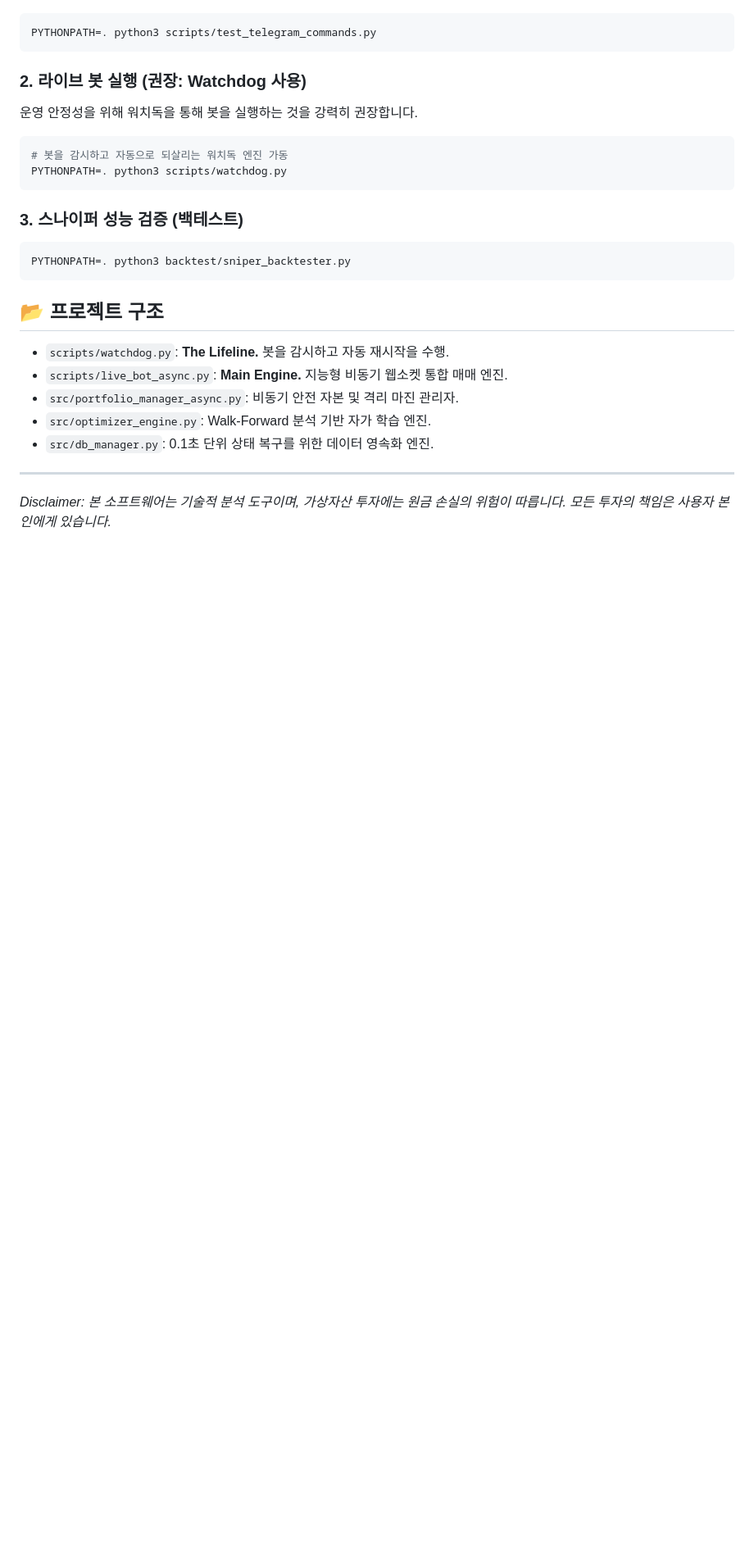
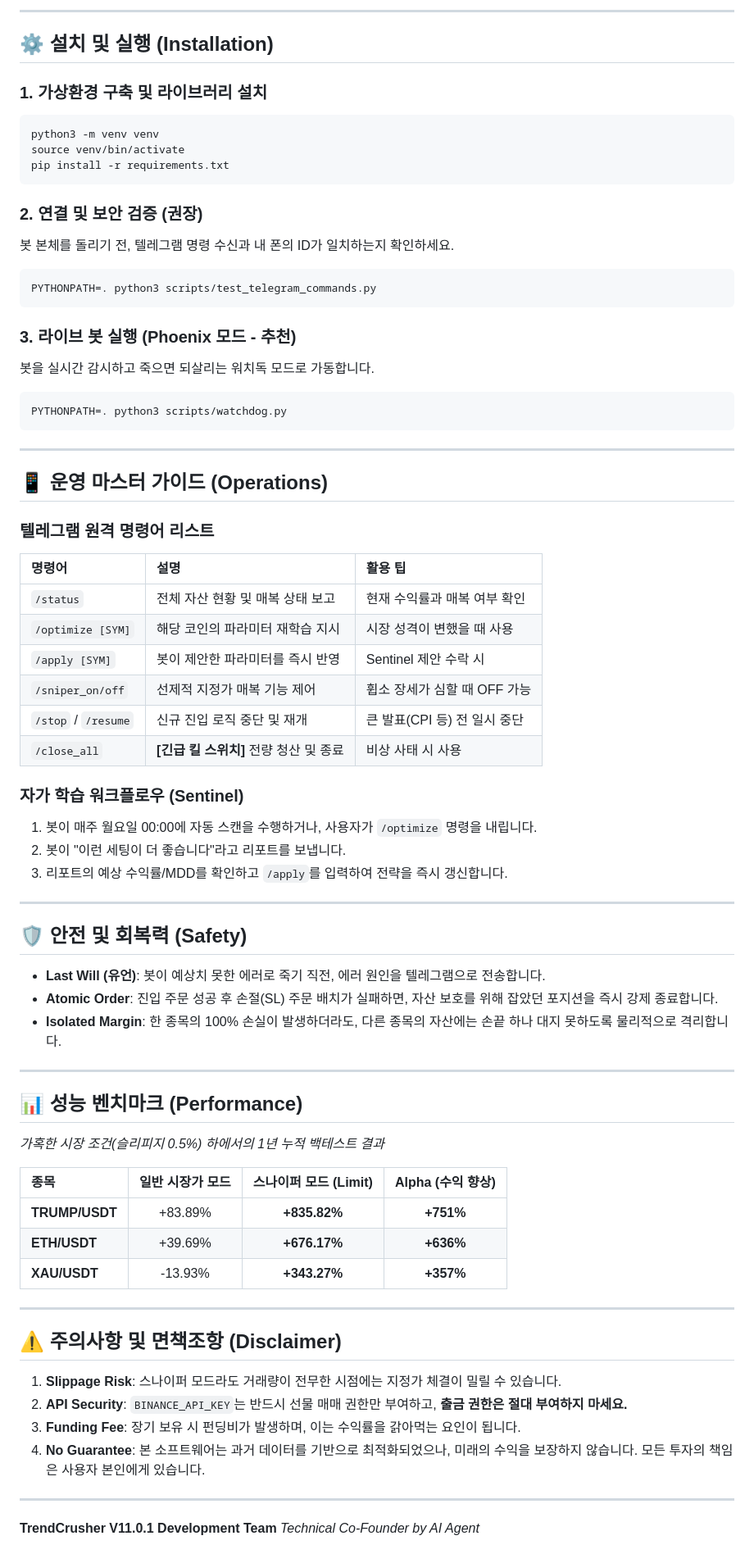
Before and after one commit to mudzizi/trend-crusher, a Markdown page: README.md, the part around one of its changes. Shown at 82% size. Drawn GitHub-style; blank space fills up the shorter version.

````diff
--- a/README.md
+++ b/README.md
@@ -46,25 +64,71 @@
+---
+
+## ⚙️ 설치 및 실행 (Installation)
+
+### 1. 가상환경 구축 및 라이브러리 설치
+```bash
+python3 -m venv venv
+source venv/bin/activate
+pip install -r requirements.txt
+```
+
+### 2. 연결 및 보안 검증 (권장)
+봇 본체를 돌리기 전, 텔레그램 명령 수신과 내 폰의 ID가 일치하는지 확인하세요.
 ```bash
 PYTHONPATH=. python3 scripts/test_telegram_commands.py
 ```
 
-### 2. 라이브 봇 실행 (권장: Watchdog 사용)
-운영 안정성을 위해 워치독을 통해 봇을 실행하는 것을 강력히 권장합니다.
+### 3. 라이브 봇 실행 (Phoenix 모드 - 추천)
+봇을 실시간 감시하고 죽으면 되살리는 워치독 모드로 가동합니다.
 ```bash
-# 봇을 감시하고 자동으로 되살리는 워치독 엔진 가동
 PYTHONPATH=. python3 scripts/watchdog.py
 ```
 
-### 3. 스나이퍼 성능 검증 (백테스트)
-```bash
-PYTHONPATH=. python3 backtest/sniper_backtester.py
-```
+---
 
-## 📂 프로젝트 구조
-- `scripts/watchdog.py`: **The Lifeline.** 봇을 감시하고 자동 재시작을 수행.
-- `scripts/live_bot_async.py`: **Main Engine.** 지능형 비동기 웹소켓 통합 매매 엔진.
-- `src/portfolio_manager_async.py`: 비동기 안전 자본 및 격리 마진 관리자.
-- `src/optimizer_engine.py`: Walk-Forward 분석 기반 자가 학습 엔진.
-- `src/db_manager.py`: 0.1초 단위 상태 복구를 위한 데이터 영속화 엔진.
+## 📱 운영 마스터 가이드 (Operations)
+
+### 텔레그램 원격 명령어 리스트
+| 명령어 | 설명 | 활용 팁 |
+| :--- | :--- | :--- |
+| `/status` | 전체 자산 현황 및 매복 상태 보고 | 현재 수익률과 매복 여부 확인 |
+| `/optimize [SYM]` | 해당 코인의 파라미터 재학습 지시 | 시장 성격이 변했을 때 사용 |
+| `/apply [SYM]` | 봇이 제안한 파라미터를 즉시 반영 | Sentinel 제안 수락 시 |
+| `/sniper_on/off` | 선제적 지정가 매복 기능 제어 | 휩소 장세가 심할 때 OFF 가능 |
+| `/stop` / `/resume` | 신규 진입 로직 중단 및 재개 | 큰 발표(CPI 등) 전 일시 중단 |
+| `/close_all` | **[긴급 킬 스위치]** 전량 청산 및 종료 | 비상 사태 시 사용 |
+
+### 자가 학습 워크플로우 (Sentinel)
+1. 봇이 매주 월요일 00:00에 자동 스캔을 수행하거나, 사용자가 `/optimize` 명령을 내립니다.
+2. 봇이 "이런 세팅이 더 좋습니다"라고 리포트를 보냅니다.
+3. 리포트의 예상 수익률/MDD를 확인하고 `/apply`를 입력하여 전략을 즉시 갱신합니다.
 
 ---
-*Disclaimer: 본 소프트웨어는 기술적 분석 도구이며, 가상자산 투자에는 원금 손실의 위험이 따릅니다. 모든 투자의 책임은 사용자 본인에게 있습니다.*
+
+## 🛡️ 안전 및 회복력 (Safety)
+- **Last Will (유언)**: 봇이 예상치 못한 에러로 죽기 직전, 에러 원인을 텔레그램으로 전송합니다.
+- **Atomic Order**: 진입 주문 성공 후 손절(SL) 주문 배치가 실패하면, 자산 보호를 위해 잡았던 포지션을 즉시 강제 종료합니다.
+- **Isolated Margin**: 한 종목의 100% 손실이 발생하더라도, 다른 종목의 자산에는 손끝 하나 대지 못하도록 물리적으로 격리합니다.
+
+---
+
+## 📊 성능 벤치마크 (Performance)
+*가혹한 시장 조건(슬리피지 0.5%) 하에서의 1년 누적 백테스트 결과*
+
+| 종목 | 일반 시장가 모드 | **스나이퍼 모드 (Limit)** | **Alpha (수익 향상)** |
+| :--- | :---: | :---: | :---: |
+| **TRUMP/USDT** | +83.89% | **+835.82%** | **+751%** |
+| **ETH/USDT** | +39.69% | **+676.17%** | **+636%** |
+| **XAU/USDT** | -13.93% | **+343.27%** | **+357%** |
+
+---
+
+## ⚠️ 주의사항 및 면책조항 (Disclaimer)
+1.  **Slippage Risk**: 스나이퍼 모드라도 거래량이 전무한 시점에는 지정가 체결이 밀릴 수 있습니다.
+2.  **API Security**: `BINANCE_API_KEY`는 반드시 선물 매매 권한만 부여하고, **출금 권한은 절대 부여하지 마세요.**
+3.  **Funding Fee**: 장기 보유 시 펀딩비가 발생하며, 이는 수익률을 갉아먹는 요인이 됩니다.
+4.  **No Guarantee**: 본 소프트웨어는 과거 데이터를 기반으로 최적화되었으나, 미래의 수익을 보장하지 않습니다. 모든 투자의 책임은 사용자 본인에게 있습니다.
+
+---
+**TrendCrusher V11.0.1 Development Team**
+*Technical Co-Founder by AI Agent*
````
Also changed, not shown: other parts of README.md (+48 -30 lines).
